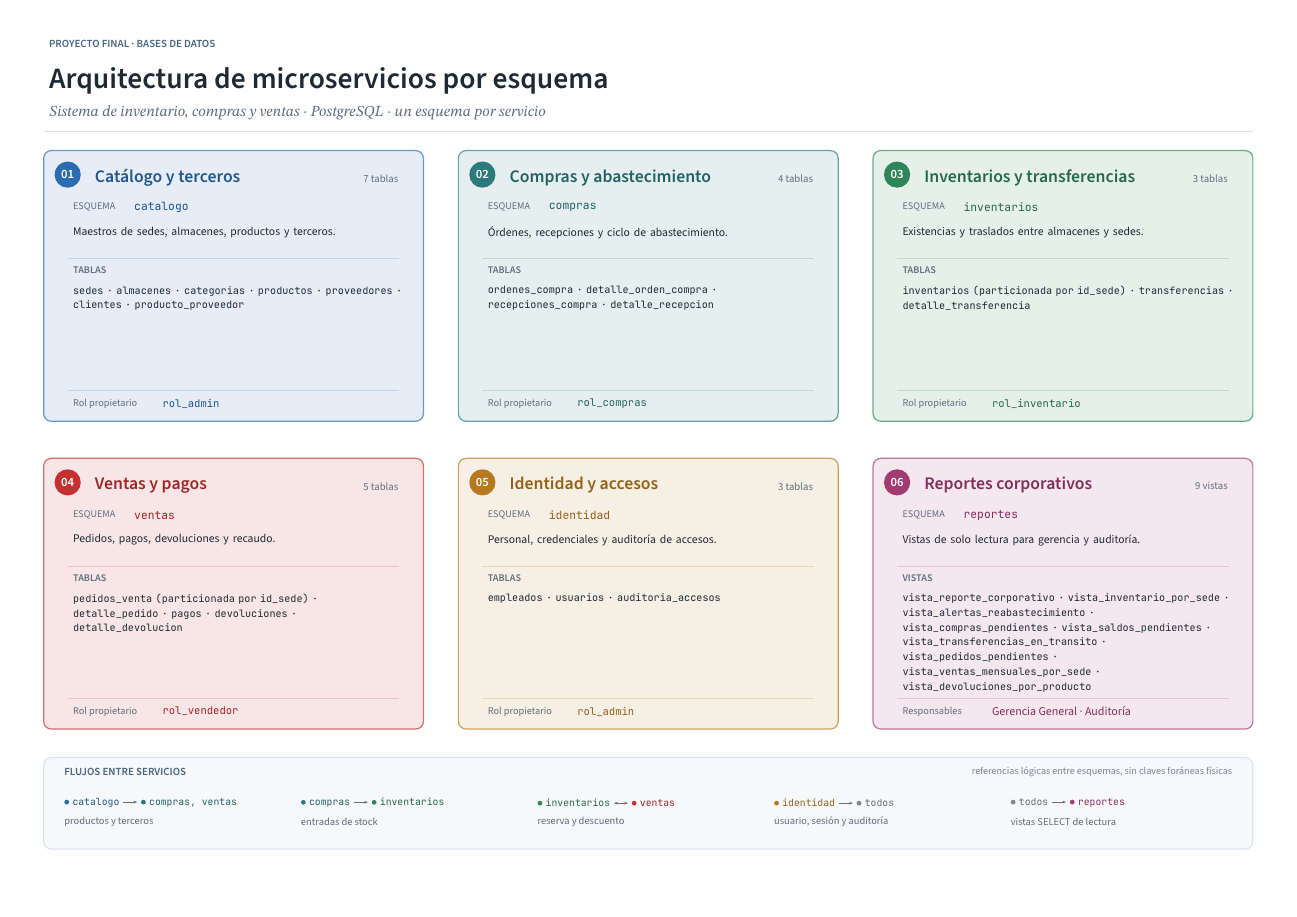
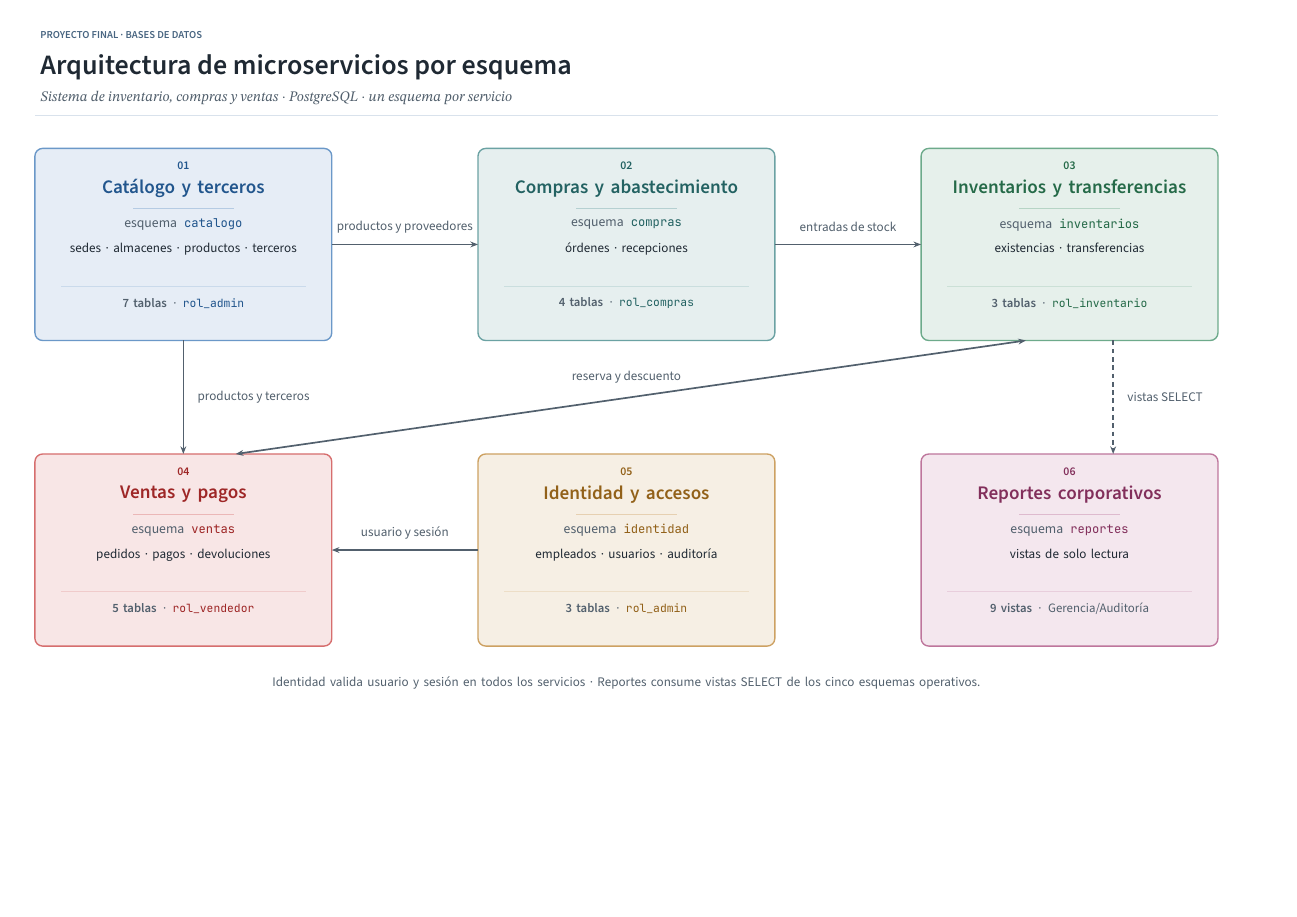
Before and after one commit to 33-Sebas-Sanchez/proyectoFinalBD, a LaTeX figure (microservicios.tex): the whole page, the shorter picture padded with empty space. The pictures show the PDF file microservicios.pdf that the author committed with the source.

Commit message:
Microservicios compactos con flechas directas
Reduce las tarjetas, centra y amplía su tipografía y sustituye la banda
de flujos por flechas etiquetadas entre los seis servicios.

```diff
--- a/microservicios.tex
+++ b/microservicios.tex
@@ -82 +61,0 @@
-\newcommand{\cuerpo}[7]{%
@@ -107 +61,0 @@
-     \punto{#5}\hspace{0.30em}{\color{#5!80!black}\texttt{#6}}};
@@ -112,102 +73,92 @@
 
 \begin{document}
 \begin{tikzpicture}
-\path[use as bounding box] (0,0) rectangle (29.7,21);
+\path[use as bounding box] (0,0) rectangle (28.7,18);
 
 % ================================================================
 % TITULO
 % ================================================================
 \node[anchor=west, text=acento2,
-      font=\sffamily\bfseries\fontsize{7.4}{9}\selectfont]
-  at (1.0,20.0) {PROYECTO FINAL~\textperiodcentered{} BASES DE DATOS};
+      font=\sffamily\bfseries\fontsize{7.2}{8.6}\selectfont]
+  at (0.8,17.2) {PROYECTO FINAL~\textperiodcentered{} BASES DE DATOS};
 
 \node[anchor=west, text=negro,
-      font=\sffamily\bfseries\fontsize{20}{24}\selectfont]
-  at (1.0,19.15) {Arquitectura de microservicios por esquema};
+      font=\sffamily\bfseries\fontsize{19}{23}\selectfont]
+  at (0.8,16.45) {Arquitectura de microservicios por esquema};
 
 \node[anchor=west, text=gris,
-      font=\itshape\fontsize{10}{12}\selectfont]
-  at (1.0,18.42)
-  {Sistema de inventario, compras y ventas \textperiodcentered{}
+      font=\itshape\fontsize{9.5}{11.5}\selectfont]
+  at (0.8,15.75)
+  {Sistema de inventario, compras y ventas~\textperiodcentered{}
    PostgreSQL~\textperiodcentered{} un esquema por servicio};
 
-\draw[linea, line width=0.5pt] (1.0,18.0) -- (28.7,18.0);
+\draw[linea, line width=0.5pt] (0.8,15.35) -- (27.9,15.35);
 
 % ================================================================
 % FILA 1
 % ================================================================
-\tarjeta{1.0}{17.55}{cCat}{01}{Cat\'alogo y terceros}{catalogo}{7 tablas}
-  {Maestros de sedes, almacenes, productos y terceros.}
-\cuerpo{1.0}{17.55}{cCat}{TABLAS}
-  {sedes\sep almacenes\sep categorias\sep productos\sep proveedores\sep
-  clientes\sep producto\_proveedor}
-  {Rol propietario}{\ttfamily rol\_admin}
+\nodo{0.8}{14.6}{cCat}{01}{Cat\'alogo y terceros}{catalogo}
+  {sedes\sep almacenes\sep productos\sep terceros}
+  {{\bfseries 7 tablas}\enspace{\color{gris}\textperiodcentered}\enspace
+   {\ttfamily\color{cCat!80!black}rol\_admin}}
 
-\tarjeta{10.5}{17.55}{cCom}{02}{Compras y abastecimiento}{compras}{4 tablas}
-  {\'Ordenes, recepciones y ciclo de abastecimiento.}
-\cuerpo{10.5}{17.55}{cCom}{TABLAS}
-  {ordenes\_compra\sep detalle\_orden\_compra\sep recepciones\_compra\sep
-   detalle\_recepcion}
-  {Rol propietario}{\ttfamily rol\_compras}
+\nodo{10.95}{14.6}{cCom}{02}{Compras y abastecimiento}{compras}
+  {\'ordenes\sep recepciones}
+  {{\bfseries 4 tablas}\enspace{\color{gris}\textperiodcentered}\enspace
+   {\ttfamily\color{cCom!80!black}rol\_compras}}
 
-\tarjeta{20.0}{17.55}{cInv}{03}{Inventarios y transferencias}{inventarios}{3 tablas}
-  {Existencias y traslados entre almacenes y sedes.}
-\cuerpo{20.0}{17.55}{cInv}{TABLAS}
-  {inventarios (particionada por id\_sede)\sep transferencias\sep
-   detalle\_transferencia}
-  {Rol propietario}{\ttfamily rol\_inventario}
+\nodo{21.1}{14.6}{cInv}{03}{Inventarios y transferencias}{inventarios}
+  {existencias\sep transferencias}
+  {{\bfseries 3 tablas}\enspace{\color{gris}\textperiodcentered}\enspace
+   {\ttfamily\color{cInv!80!black}rol\_inventario}}
 
 % ================================================================
 % FILA 2
 % ================================================================
-\tarjeta{1.0}{10.50}{cVen}{04}{Ventas y pagos}{ventas}{5 tablas}
-  {Pedidos, pagos, devoluciones y recaudo.}
-\cuerpo{1.0}{10.50}{cVen}{TABLAS}
-  {pedidos\_venta (particionada por id\_sede)\sep detalle\_pedido\sep
-   pagos\sep devoluciones\sep detalle\_devolucion}
-  {Rol propietario}{\ttfamily rol\_vendedor}
+\nodo{0.8}{7.6}{cVen}{04}{Ventas y pagos}{ventas}
+  {pedidos\sep pagos\sep devoluciones}
+  {{\bfseries 5 tablas}\enspace{\color{gris}\textperiodcentered}\enspace
+   {\ttfamily\color{cVen!80!black}rol\_vendedor}}
 
-\tarjeta{10.5}{10.50}{cIde}{05}{Identidad y accesos}{identidad}{3 tablas}
-  {Personal, credenciales y auditor\'ia de accesos.}
-\cuerpo{10.5}{10.50}{cIde}{TABLAS}
-  {empleados\sep usuarios\sep auditoria\_accesos}
-  {Rol propietario}{\ttfamily rol\_admin}
+\nodo{10.95}{7.6}{cIde}{05}{Identidad y accesos}{identidad}
+  {empleados\sep usuarios\sep auditor\'ia}
+  {{\bfseries 3 tablas}\enspace{\color{gris}\textperiodcentered}\enspace
+   {\ttfamily\color{cIde!80!black}rol\_admin}}
 
-\tarjeta{20.0}{10.50}{cRep}{06}{Reportes corporativos}{reportes}{9 vistas}
-  {Vistas de solo lectura para gerencia y auditor\'ia.}
-\cuerpo{20.0}{10.50}{cRep}{VISTAS}
-  {vista\_reporte\_corporativo\sep vista\_inventario\_por\_sede\sep
-   vista\_alertas\_reabastecimiento\sep vista\_compras\_pendientes\sep
-   vista\_saldos\_pendientes\sep vista\_transferencias\_en\_transito\sep
-   vista\_pedidos\_pendientes\sep vista\_ventas\_mensuales\_por\_sede\sep
-   vista\_devoluciones\_por\_producto}
-  {Responsables}{\sffamily Gerencia General~\textperiodcentered{} Auditor\'ia}
+\nodo{21.1}{7.6}{cRep}{06}{Reportes corporativos}{reportes}
+  {vistas de solo lectura}
+  {{\bfseries 9 vistas}\enspace{\color{gris}\textperiodcentered}\enspace
+   Gerencia/Auditor\'ia}
 
 % ================================================================
-% BANDA DE FLUJOS
+% FLECHAS ENTRE SERVICIOS
 % ================================================================
-\filldraw[fill=fondo, draw=linea, line width=0.7pt, rounded corners=5pt]
-  (1.0,1.55) rectangle (28.7,3.65);
+\draw[flujo] (7.6,12.4) -- (10.95,12.4);
+\node[rotulo] at (9.275,12.8) {productos y proveedores};
 
-\node[anchor=west, text=acento2,
-      font=\sffamily\bfseries\fontsize{7.4}{9}\selectfont]
-  at (1.35,3.32) {FLUJOS ENTRE SERVICIOS};
+\draw[flujo] (17.75,12.4) -- (21.1,12.4);
+\node[rotulo] at (19.425,12.8) {entradas de stock};
 
-\node[anchor=east, text=grisClaro,
-      font=\sffamily\fontsize{6.8}{8}\selectfont]
-  at (28.35,3.32)
-  {referencias l\'ogicas entre esquemas, sin claves for\'aneas f\'isicas};
+\draw[flujo] (4.2,10.2) -- (4.2,7.6);
+\node[rotulo, anchor=west] at (4.45,8.9) {productos y terceros};
 
-\flujo{1.35}{cCat}{catalogo}{\flechita}{cCom}{compras, ventas}
-  {productos y terceros}
-\flujo{6.77}{cCom}{compras}{\flechita}{cInv}{inventarios}
-  {entradas de stock}
-\flujo{12.19}{cInv}{inventarios}{\flechitaD}{cVen}{ventas}
-  {reserva y descuento}
-\flujo{17.61}{cIde}{identidad}{\flechita}{neutro}{todos}
-  {usuario, sesi\'on y auditor\'ia}
-\flujo{23.03}{neutro}{todos}{\flechita}{cRep}{reportes}
-  {vistas SELECT de lectura}
+\draw[flujo] (10.95,5.4) -- (7.6,5.4);
+\node[rotulo] at (9.275,5.8) {usuario y sesi\'on};
+
+\draw[flujoDash] (25.5,10.2) -- (25.5,7.6);
+\node[rotulo, anchor=west] at (25.75,8.9) {vistas SELECT};
+
+\draw[flujoD] (23.5,10.2) -- (5.4,7.6);
+\node[rotulo] at (14.35,9.35) {reserva y descuento};
+
+% ================================================================
+% NOTA
+% ================================================================
+\node[text=gris, font=\sffamily\fontsize{8.8}{10.6}\selectfont,
+      text width=24cm, align=center]
+  at (14.35,2.35)
+  {Identidad valida usuario y sesi\'on en todos los servicios~\textperiodcentered{}
+   Reportes consume vistas SELECT de los cinco esquemas operativos.};
 
 \end{tikzpicture}
 \end{document}
```
Also changed, not shown: Documentos/Diagramas/Diagrama_de_microservicios_BD.pdf, microservicios.pdf, microservicios.tex (115 more changed lines).
